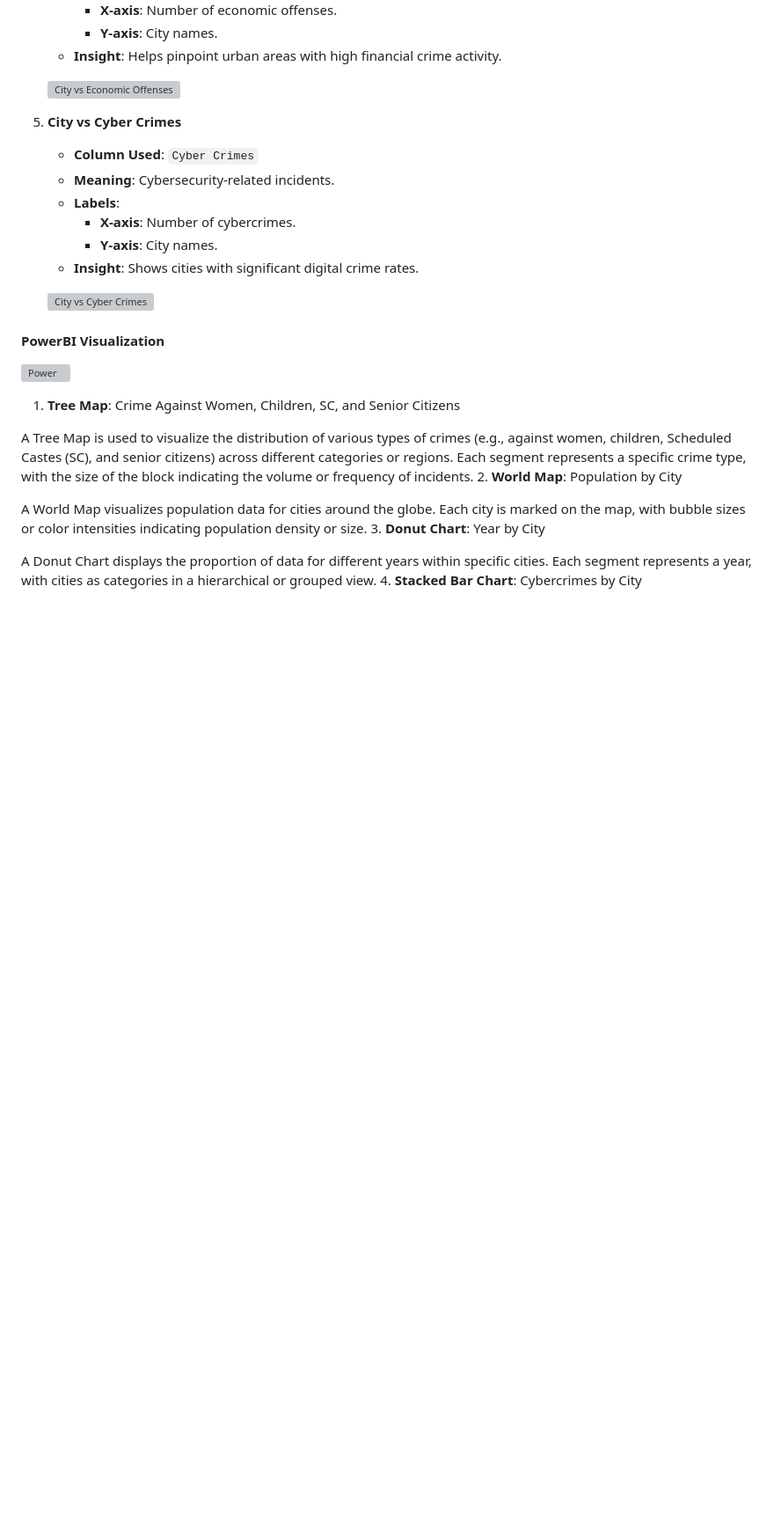
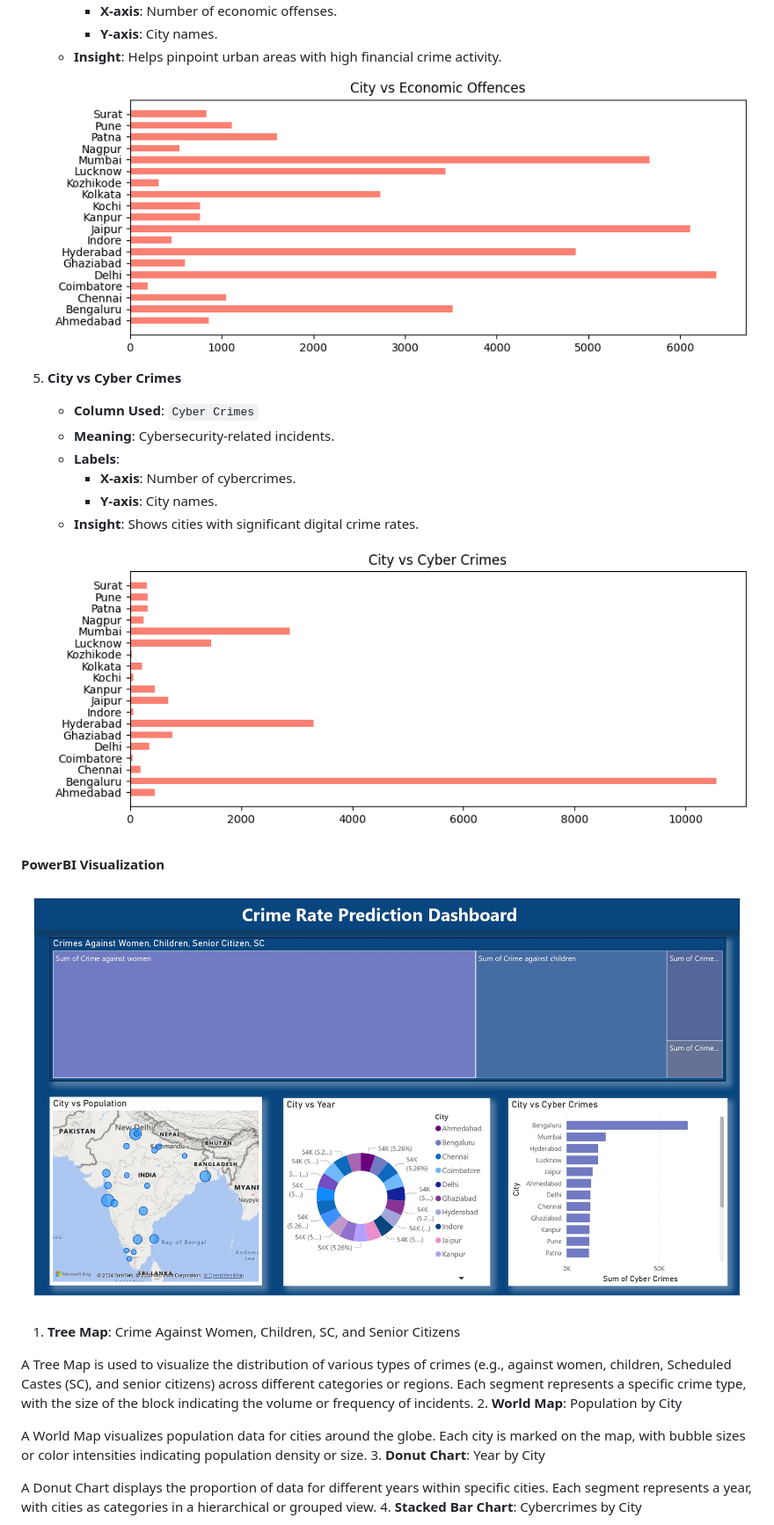
Before and after one commit to Aryan152005/Crime_Rate_Prediction_Envision2025, a Markdown page: README.md, the part around one of its changes. Shown at 88% size. GitHub-like rendering; blank space fills up the shorter version; grey boxes are pictures that could not be loaded.

```diff
--- a/README.md
+++ b/README.md
@@ -208,7 +208,7 @@ Some graphs are provided below
      - **Y-axis**: City names.
    - **Insight**: Helps pinpoint urban areas with high financial crime activity.
 
-   ![City vs Economic Offenses](Images\CityvsEconomicOffenses.png)
+   ![City vs Economic Offenses](Images/CityvsEconomicOffenses.png)
 
 5. **City vs Cyber Crimes**
    - **Column Used**: `Cyber Crimes`
@@ -218,11 +218,11 @@ Some graphs are provided below
      - **Y-axis**: City names.
    - **Insight**: Shows cities with significant digital crime rates.
 
-   ![City vs Cyber Crimes](Images\CityvsCyberCrimes.png)
+   ![City vs Cyber Crimes](Images/CityvsCyberCrimes.png)
 
 #### PowerBI Visualization
 
-   ![Power](Images\Envision_CRPDashboard_page-0001.jpg)
+   ![Power](Images/Envision_CRPDashboard_page-0001.jpg)
 
   1. **Tree Map**: Crime Against Women, Children, SC, and Senior Citizens
 
```
Also changed, not shown: other parts of README.md (+6 -6 lines).
